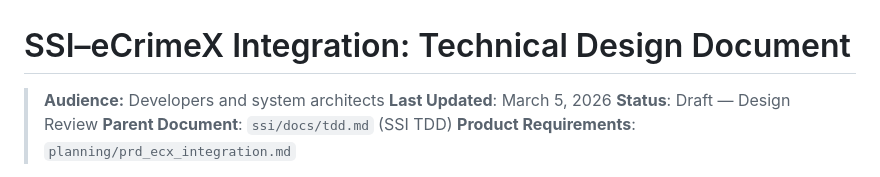
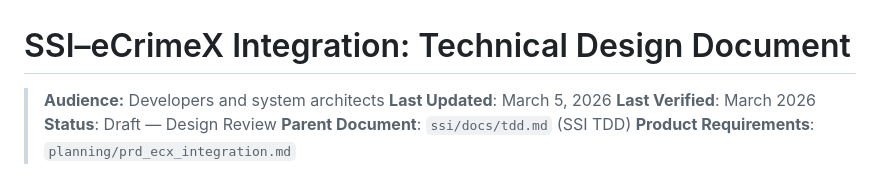
Before and after one commit to intelligenceforgood/ssi, a Markdown page: docs/tdd_ecx_integration.md, the part around the change. Drawn GitHub-style.

```diff
--- a/docs/tdd_ecx_integration.md
+++ b/docs/tdd_ecx_integration.md
@@ -2,6 +2,7 @@
 
 > **Audience:** Developers and system architects
 > **Last Updated**: March 5, 2026
+> **Last Verified**: March 2026
 > **Status**: Draft — Design Review
 > **Parent Document**: `ssi/docs/tdd.md` (SSI TDD)
 > **Product Requirements**: `planning/prd_ecx_integration.md`
```
Also changed, not shown: docs/ops_runbook.md (added, +355 -0 lines), docs/tdd.md (+3 -2 lines).
